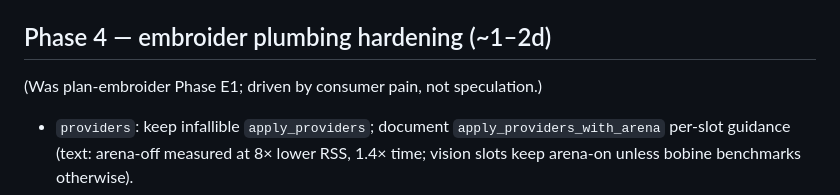
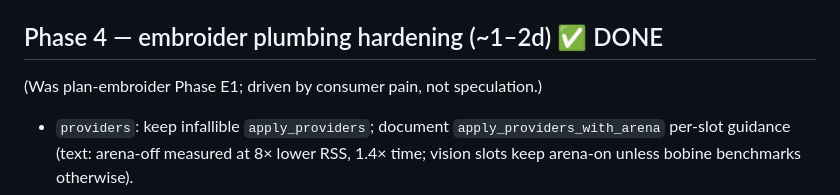
Before and after one commit to opticsWolf/OKFgraph, a Markdown page: docs/plan-onnx-only.md, the part around the change. Drawn GitHub-style.

Commit message:
docs: mark plan-onnx-only Phase 4 done

```diff
--- a/docs/plan-onnx-only.md
+++ b/docs/plan-onnx-only.md
@@ -89,7 +89,7 @@ Fixes D5. All three packages already load ORT dynamically, so the pin only needs
 - `okf doctor` (and bobine's startup log): report the resolved `ORT_DYLIB_PATH`, the ORT version and whether both `onnxruntime` and `onnxruntime-gpu` distributions are installed (hard warning). Use embroider `diag::OrtReport` where available (see Phase 4).
 - DoD: clean-venv installs of `okfgraph[cpu,pdf]` and `okfgraph[gpu,pdf]` each end up with exactly one ORT distribution; `--device cuda` on the GPU install reports `used_cuda=True`.
 
-## Phase 4 — embroider plumbing hardening (~1–2d)
+## Phase 4 — embroider plumbing hardening (~1–2d) ✅ DONE
 
 (Was plan-embroider Phase E1; driven by consumer pain, not speculation.)
 
```
